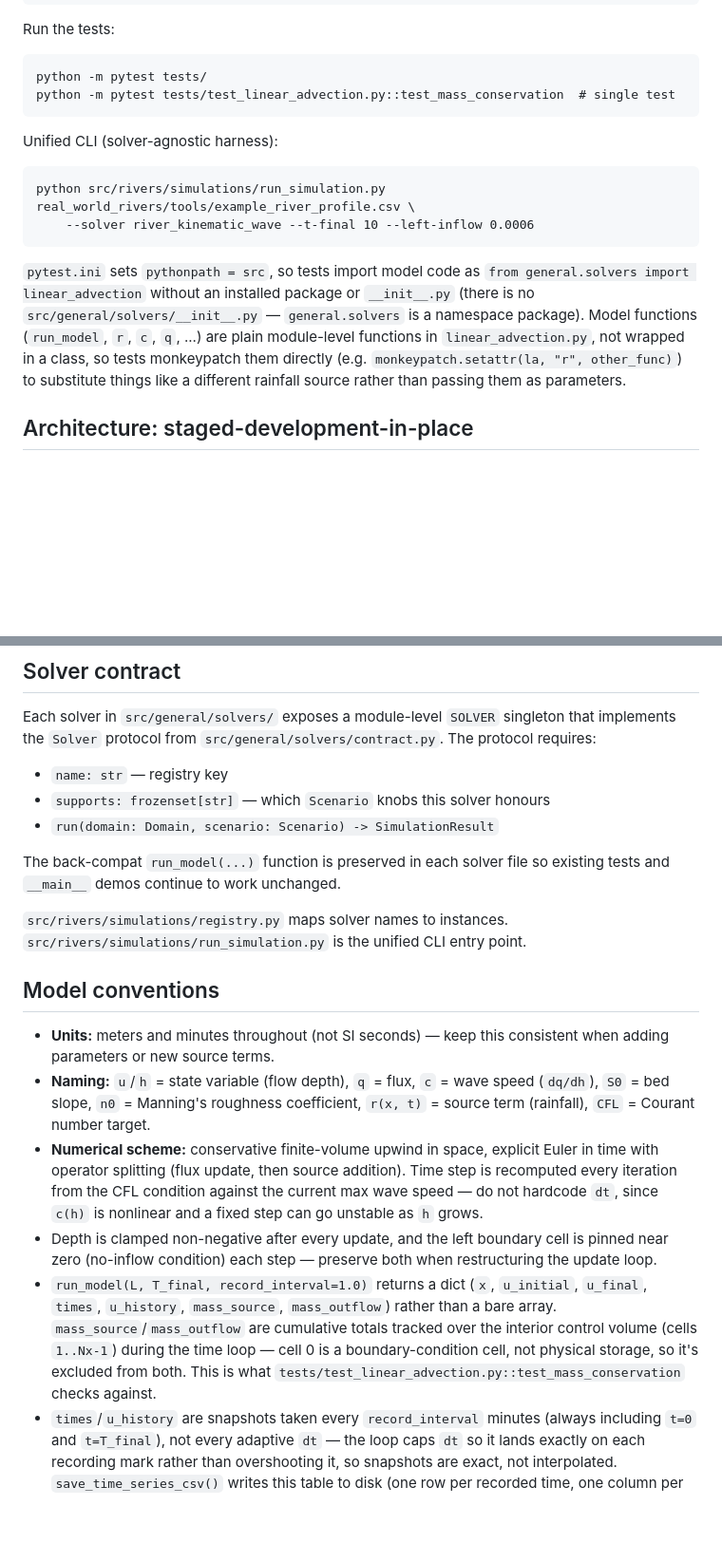
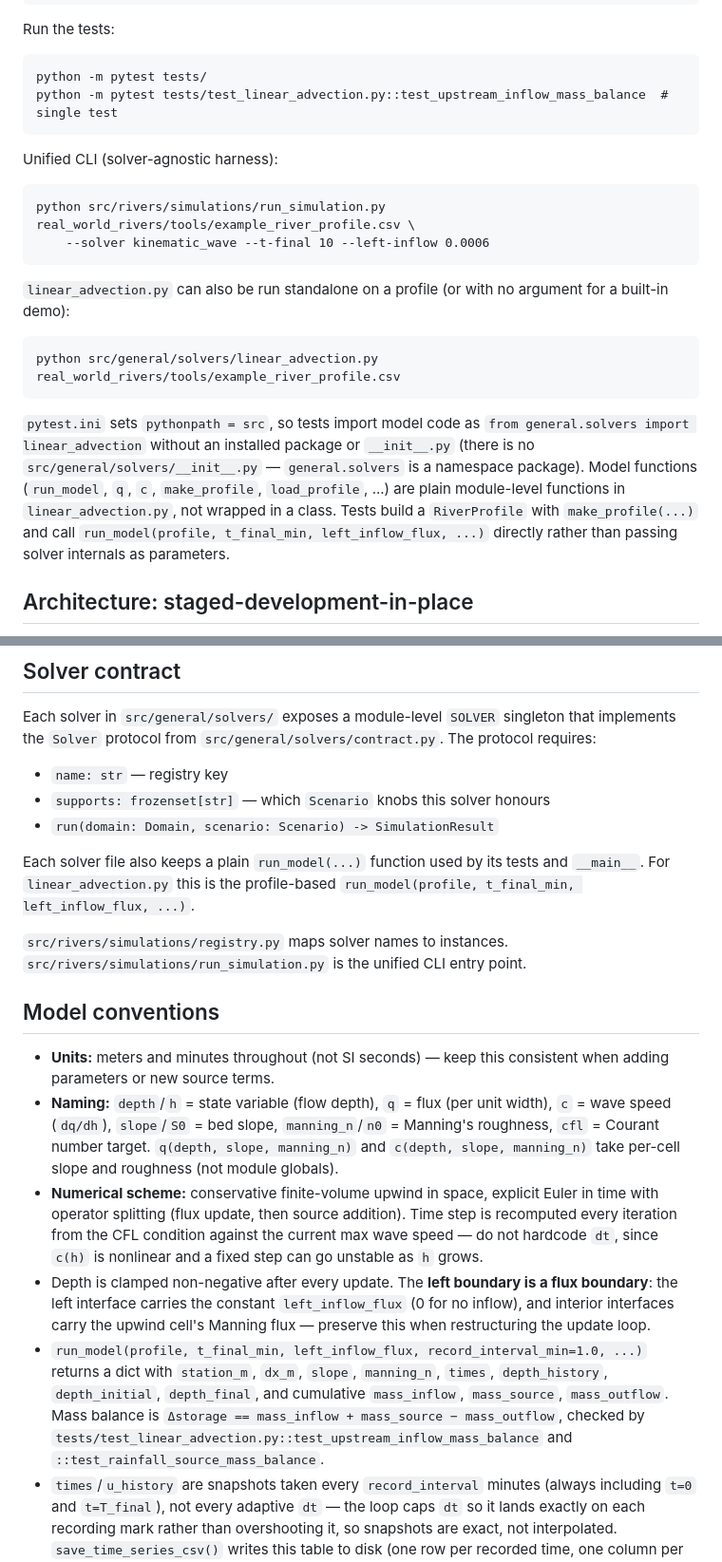
Before and after one commit to zachpmurph/Climate-Modeling, a Markdown page: AGENTS.md, 2 parts joined by grey strips. Shown at 95% size. Rendered like a GitHub page; blank space fills up the shorter version.

````diff
--- a/AGENTS.md
+++ b/AGENTS.md
@@ -36,23 +36,30 @@ Run the tests:
 
 ```
 python -m pytest tests/
-python -m pytest tests/test_linear_advection.py::test_mass_conservation  # single test
+python -m pytest tests/test_linear_advection.py::test_upstream_inflow_mass_balance  # single test
 ```
 
 Unified CLI (solver-agnostic harness):
 
 ```
 python src/rivers/simulations/run_simulation.py real_world_rivers/tools/example_river_profile.csv \
-    --solver river_kinematic_wave --t-final 10 --left-inflow 0.0006
+    --solver kinematic_wave --t-final 10 --left-inflow 0.0006
+```
+
+`linear_advection.py` can also be run standalone on a profile (or with no argument
+for a built-in demo):
+
+```
+python src/general/solvers/linear_advection.py real_world_rivers/tools/example_river_profile.csv
 ```
 
 `pytest.ini` sets `pythonpath = src`, so tests import model code as
 `from general.solvers import linear_advection` without an installed package or `__init__.py`
 (there is no `src/general/solvers/__init__.py` — `general.solvers` is a namespace package). Model
-functions (`run_model`, `r`, `c`, `q`, ...) are plain module-level functions in
-`linear_advection.py`, not wrapped in a class, so tests monkeypatch them directly
-(e.g. `monkeypatch.setattr(la, "r", other_func)`) to substitute things like a
-different rainfall source rather than passing them as parameters.
+functions (`run_model`, `q`, `c`, `make_profile`, `load_profile`, ...) are plain
+module-level functions in `linear_advection.py`, not wrapped in a class. Tests build a
+`RiverProfile` with `make_profile(...)` and call `run_model(profile, t_final_min,
+left_inflow_flux, ...)` directly rather than passing solver internals as parameters.
 
 ## Architecture: staged-development-in-place
 
@@ -74,7 +81,9 @@ Each solver in `src/general/solvers/` exposes a module-level `SOLVER` singleton
 - `supports: frozenset[str]` — which `Scenario` knobs this solver honours
 - `run(domain: Domain, scenario: Scenario) -> SimulationResult`
 
-The back-compat `run_model(...)` function is preserved in each solver file so existing tests and `__main__` demos continue to work unchanged.
+Each solver file also keeps a plain `run_model(...)` function used by its tests and
+`__main__`. For `linear_advection.py` this is the profile-based
+`run_model(profile, t_final_min, left_inflow_flux, ...)`.
 
 `src/rivers/simulations/registry.py` maps solver names to instances. `src/rivers/simulations/run_simulation.py` is the unified CLI entry point.
 
@@ -82,23 +91,26 @@ The back-compat `run_model(...)` function is preserved in each solver file so ex
 
 - **Units:** meters and minutes throughout (not SI seconds) — keep this consistent
   when adding parameters or new source terms.
-- **Naming:** `u`/`h` = state variable (flow depth), `q` = flux, `c` = wave speed
-  (`dq/dh`), `S0` = bed slope, `n0` = Manning's roughness coefficient, `r(x, t)` =
-  source term (rainfall), `CFL` = Courant number target.
+- **Naming:** `depth`/`h` = state variable (flow depth), `q` = flux (per unit width),
+  `c` = wave speed (`dq/dh`), `slope`/`S0` = bed slope, `manning_n`/`n0` = Manning's
+  roughness, `cfl` = Courant number target. `q(depth, slope, manning_n)` and
+  `c(depth, slope, manning_n)` take per-cell slope and roughness (not module globals).
 - **Numerical scheme:** conservative finite-volume upwind in space, explicit Euler in
   time with operator splitting (flux update, then source addition). Time step is
   recomputed every iteration from the CFL condition against the current max wave
   speed — do not hardcode `dt`, since `c(h)` is nonlinear and a fixed step can go
   unstable as `h` grows.
-- Depth is clamped non-negative after every update, and the left boundary cell is
-  pinned near zero (no-inflow condition) each step — preserve both when restructuring
-  the update loop.
-- `run_model(L, T_final, record_interval=1.0)` returns a dict (`x`, `u_initial`,
-  `u_final`, `times`, `u_history`, `mass_source`, `mass_outflow`) rather than a bare
-  array. `mass_source`/`mass_outflow` are cumulative totals tracked over the interior
-  control volume (cells `1..Nx-1`) during the time loop — cell 0 is a
-  boundary-condition cell, not physical storage, so it's excluded from both. This is
-  what `tests/test_linear_advection.py::test_mass_conservation` checks against.
+- Depth is clamped non-negative after every update. The **left boundary is a flux
+  boundary**: the left interface carries the constant `left_inflow_flux` (0 for no
+  inflow), and interior interfaces carry the upwind cell's Manning flux — preserve
+  this when restructuring the update loop.
+- `run_model(profile, t_final_min, left_inflow_flux, record_interval_min=1.0, ...)`
+  returns a dict with `station_m`, `dx_m`, `slope`, `manning_n`, `times`,
+  `depth_history`, `depth_initial`, `depth_final`, and cumulative `mass_inflow`,
+  `mass_source`, `mass_outflow`. Mass balance is
+  `Δstorage == mass_inflow + mass_source − mass_outflow`, checked by
+  `tests/test_linear_advection.py::test_upstream_inflow_mass_balance` and
+  `::test_rainfall_source_mass_balance`.
 - `times`/`u_history` are snapshots taken every `record_interval` minutes (always
   including `t=0` and `t=T_final`), not every adaptive `dt` — the loop caps `dt` so it
   lands exactly on each recording mark rather than overshooting it, so snapshots are
````
Also changed, not shown: CLAUDE.md (+31 -19 lines), README.md (+20 -23 lines).
